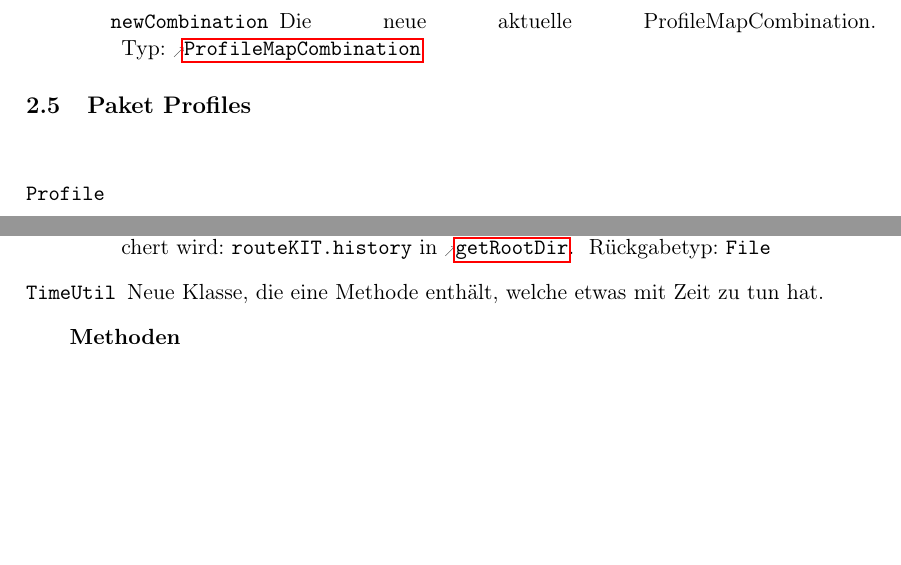
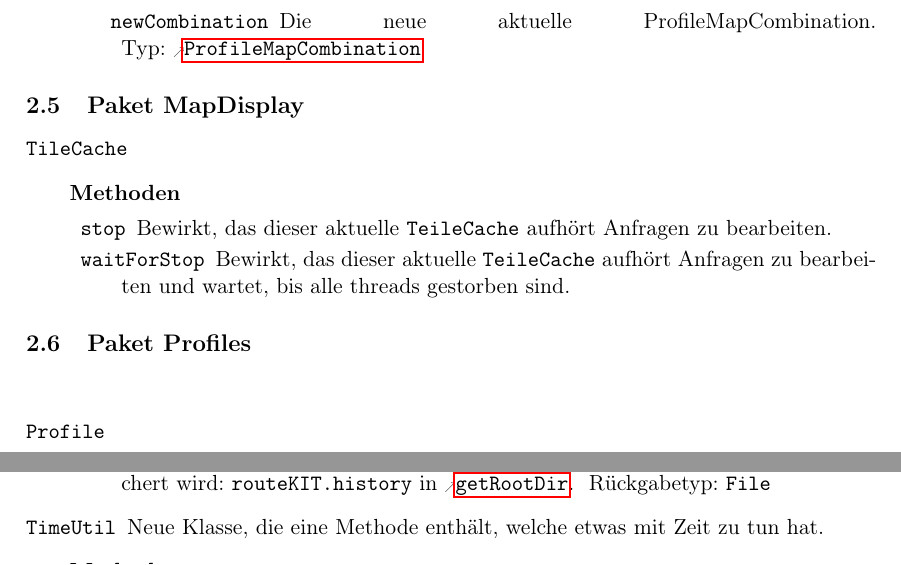
Before and after one commit to routeKIT/routeKIT, a LaTeX document (implementierung/bericht.tex): two parts of pages 12 and 16 of 19, joined at a grey line, cut so that both start at the same text, the shorter picture padded with empty space. Compiled offline with pdfLaTeX.

Commit message:
Bericht: TileCache

```diff
--- a/implementierung/bericht.tex
+++ b/implementierung/bericht.tex
@@ -1038,7 +1038,22 @@ Vielen Klassen wird nun ein \reftype{ProgressReporter} als Parameter übergeben.
                  }
         }
 }
-
+\package{MapDisplay}{}
+{\class{TileCache}{~}
+	{\none}
+	{
+	\method{stop}
+		{\none}
+		{
+		Bewirkt, das dieser aktuelle \reftype{TeileCache} aufhört Anfragen zu bearbeiten.
+		}
+	\method{waitForStop}
+		{\none}
+		{
+		Bewirkt, das dieser aktuelle \reftype{TeileCache} aufhört Anfragen zu bearbeiten und wartet, bis alle threads gestorben sind.
+		}
+	}
+}
 \package{Profiles}{~}
 {
   \class{Profile}{~}
```
